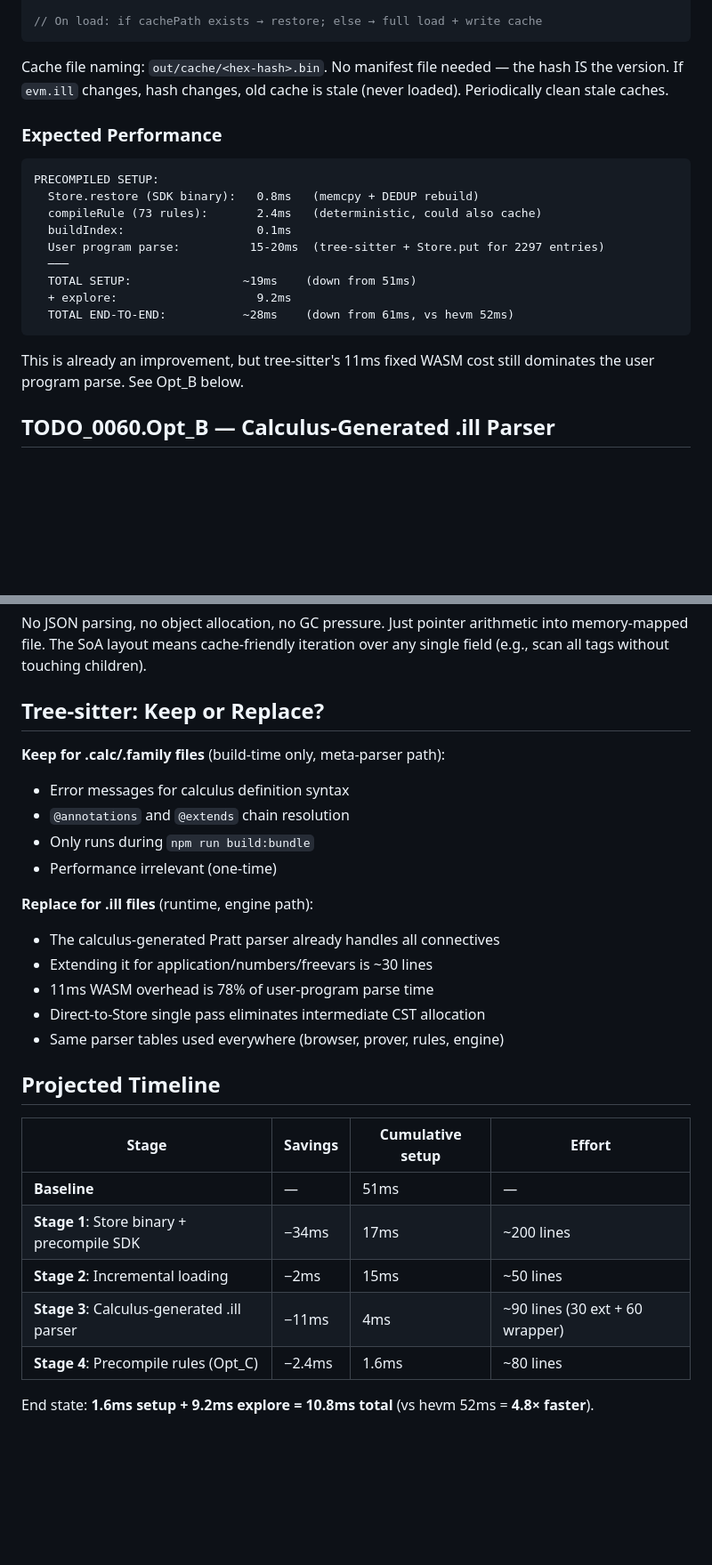
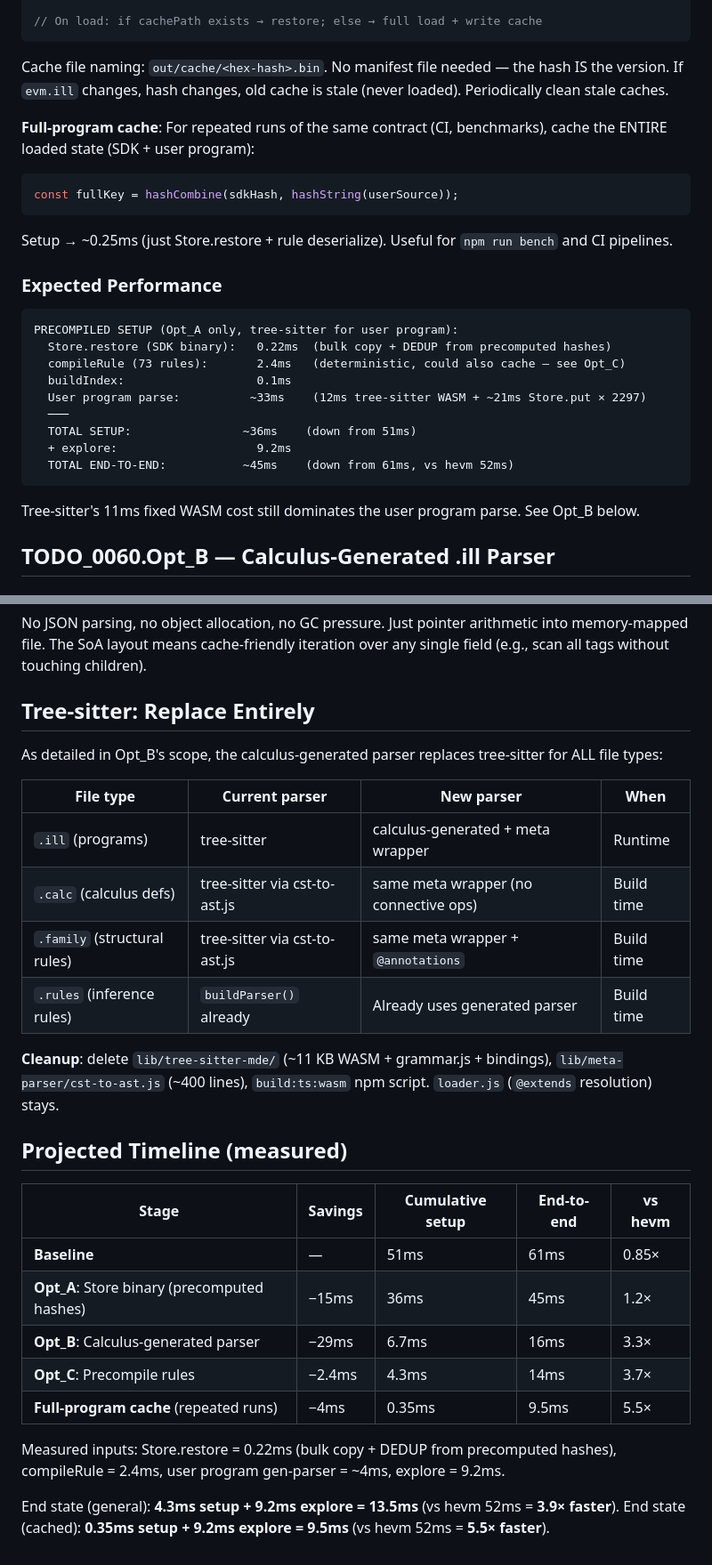
Before and after one commit to mhhf/calc, a Markdown page: doc/todo/0060_precompiled-sdk-loading.md, 2 parts joined by grey strips. Shown at 89% size. Drawn GitHub-style; blank space fills up the shorter version.

````diff
--- a/doc/todo/0060_precompiled-sdk-loading.md
+++ b/doc/todo/0060_precompiled-sdk-loading.md
@@ -169,21 +196,27 @@ const cachePath = `out/cache/${key.toString(16)}.bin`;
 
 Cache file naming: `out/cache/<hex-hash>.bin`. No manifest file needed — the hash IS the version. If `evm.ill` changes, hash changes, old cache is stale (never loaded). Periodically clean stale caches.
 
+**Full-program cache**: For repeated runs of the same contract (CI, benchmarks), cache the ENTIRE loaded state (SDK + user program):
+```javascript
+const fullKey = hashCombine(sdkHash, hashString(userSource));
+```
+Setup → ~0.25ms (just Store.restore + rule deserialize). Useful for `npm run bench` and CI pipelines.
+
 ### Expected Performance
 
 ```
-PRECOMPILED SETUP:
-  Store.restore (SDK binary):   0.8ms   (memcpy + DEDUP rebuild)
-  compileRule (73 rules):       2.4ms   (deterministic, could also cache)
+PRECOMPILED SETUP (Opt_A only, tree-sitter for user program):
+  Store.restore (SDK binary):   0.22ms  (bulk copy + DEDUP from precomputed hashes)
+  compileRule (73 rules):       2.4ms   (deterministic, could also cache — see Opt_C)
   buildIndex:                   0.1ms
-  User program parse:          15-20ms  (tree-sitter + Store.put for 2297 entries)
+  User program parse:          ~33ms    (12ms tree-sitter WASM + ~21ms Store.put × 2297)
   ───
-  TOTAL SETUP:                ~19ms    (down from 51ms)
+  TOTAL SETUP:                ~36ms    (down from 51ms)
   + explore:                    9.2ms
-  TOTAL END-TO-END:           ~28ms    (down from 61ms, vs hevm 52ms)
+  TOTAL END-TO-END:           ~45ms    (down from 61ms, vs hevm 52ms)
 ```
 
-This is already an improvement, but tree-sitter's 11ms fixed WASM cost still dominates the user program parse. See Opt_B below.
+Tree-sitter's 11ms fixed WASM cost still dominates the user program parse. See Opt_B below.
 
 ## TODO_0060.Opt_B — Calculus-Generated .ill Parser
 
@@ -422,29 +471,30 @@ fn loadSnapshot(data: []const u8) StoreSnapshot {
 
 No JSON parsing, no object allocation, no GC pressure. Just pointer arithmetic into memory-mapped file. The SoA layout means cache-friendly iteration over any single field (e.g., scan all tags without touching children).
 
-## Tree-sitter: Keep or Replace?
+## Tree-sitter: Replace Entirely
 
-**Keep for .calc/.family files** (build-time only, meta-parser path):
-- Error messages for calculus definition syntax
-- `@annotations` and `@extends` chain resolution
-- Only runs during `npm run build:bundle`
-- Performance irrelevant (one-time)
+As detailed in Opt_B's scope, the calculus-generated parser replaces tree-sitter for ALL file types:
 
-**Replace for .ill files** (runtime, engine path):
-- The calculus-generated Pratt parser already handles all connectives
-- Extending it for application/numbers/freevars is ~30 lines
-- 11ms WASM overhead is 78% of user-program parse time
-- Direct-to-Store single pass eliminates intermediate CST allocation
-- Same parser tables used everywhere (browser, prover, rules, engine)
+| File type | Current parser | New parser | When |
+|---|---|---|---|
+| `.ill` (programs) | tree-sitter | calculus-generated + meta wrapper | Runtime |
+| `.calc` (calculus defs) | tree-sitter via cst-to-ast.js | same meta wrapper (no connective ops) | Build time |
+| `.family` (structural rules) | tree-sitter via cst-to-ast.js | same meta wrapper + `@annotations` | Build time |
+| `.rules` (inference rules) | `buildParser()` already | Already uses generated parser | Build time |
 
-## Projected Timeline
+**Cleanup**: delete `lib/tree-sitter-mde/` (~11 KB WASM + grammar.js + bindings), `lib/meta-parser/cst-to-ast.js` (~400 lines), `build:ts:wasm` npm script. `loader.js` (`@extends` resolution) stays.
 
-| Stage | Savings | Cumulative setup | Effort |
-|---|---|---|---|
-| **Baseline** | — | 51ms | — |
-| **Stage 1**: Store binary + precompile SDK | −34ms | 17ms | ~200 lines |
-| **Stage 2**: Incremental loading | −2ms | 15ms | ~50 lines |
-| **Stage 3**: Calculus-generated .ill parser | −11ms | 4ms | ~90 lines (30 ext + 60 wrapper) |
-| **Stage 4**: Precompile rules (Opt_C) | −2.4ms | 1.6ms | ~80 lines |
+## Projected Timeline (measured)
 
-End state: **1.6ms setup + 9.2ms explore = 10.8ms total** (vs hevm 52ms = **4.8× faster**).
+| Stage | Savings | Cumulative setup | End-to-end | vs hevm |
+|---|---|---|---|---|
+| **Baseline** | — | 51ms | 61ms | 0.85× |
+| **Opt_A**: Store binary (precomputed hashes) | −15ms | 36ms | 45ms | 1.2× |
+| **Opt_B**: Calculus-generated parser | −29ms | 6.7ms | 16ms | 3.3× |
+| **Opt_C**: Precompile rules | −2.4ms | 4.3ms | 14ms | 3.7× |
+| **Full-program cache** (repeated runs) | −4ms | 0.35ms | 9.5ms | 5.5× |
+
+Measured inputs: Store.restore = 0.22ms (bulk copy + DEDUP from precomputed hashes), compileRule = 2.4ms, user program gen-parser = ~4ms, explore = 9.2ms.
+
+End state (general): **4.3ms setup + 9.2ms explore = 13.5ms** (vs hevm 52ms = **3.9× faster**).
+End state (cached): **0.35ms setup + 9.2ms explore = 9.5ms** (vs hevm 52ms = **5.5× faster**).
````
Also changed, not shown: other parts of doc/todo/0060_precompiled-sdk-loading.md (+72 -29 lines).
